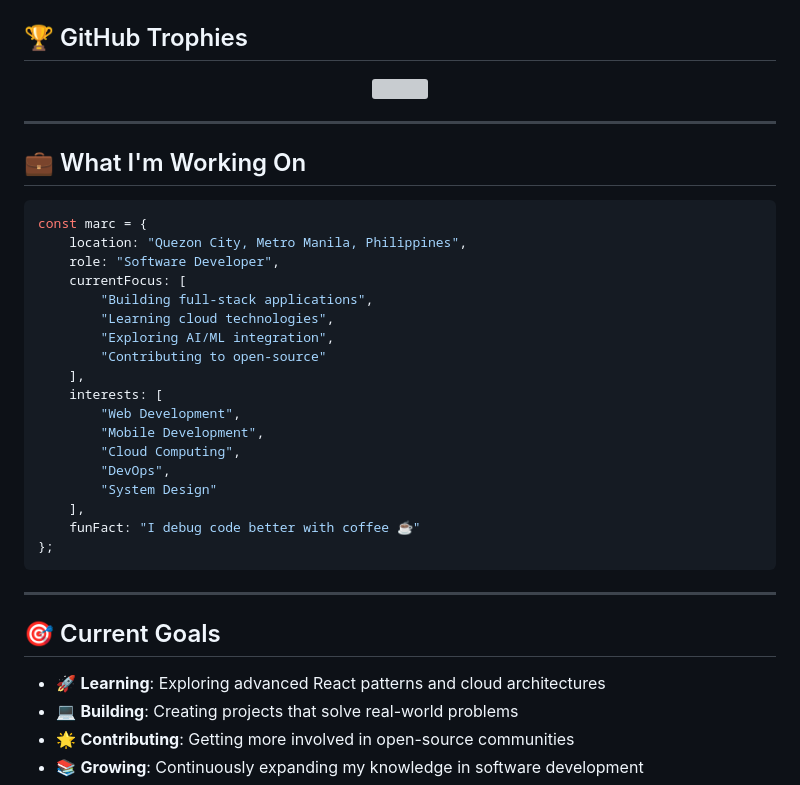
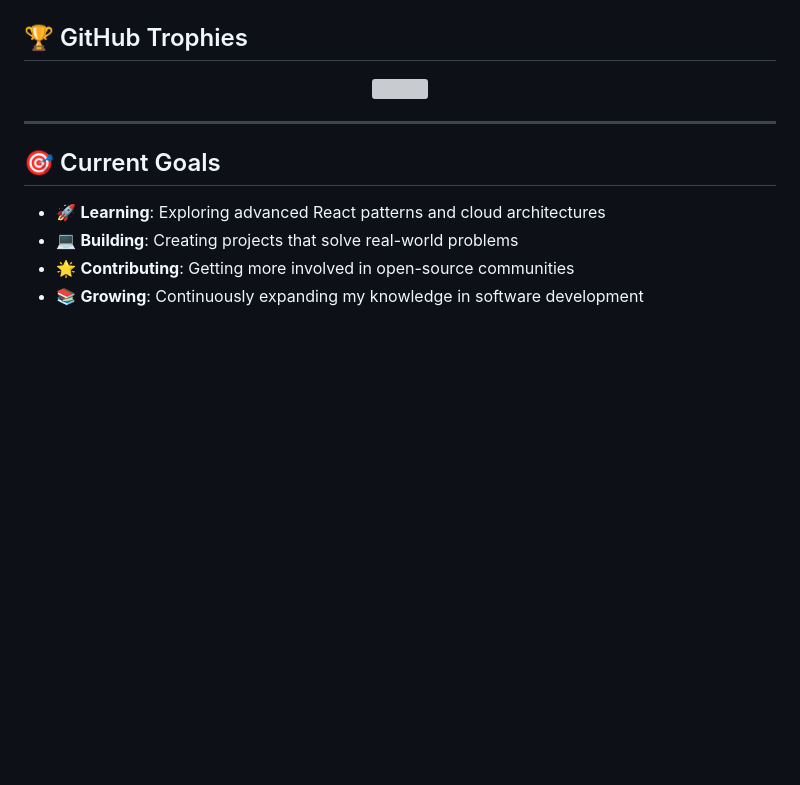
Before and after one commit to marckiannbv/marckiannbv.github.io, a Markdown page: README.md, the part around the change. GitHub-like rendering; blank space fills up the shorter version; grey boxes are pictures that could not be loaded.

````diff
--- a/README.md
+++ b/README.md
@@ -89,30 +89,7 @@ I'm a passionate developer from the Philippines who loves building innovative so
 
 ---
 
-## 💼 What I'm Working On
 
-```javascript
-const marc = {
-    location: "Quezon City, Metro Manila, Philippines",
-    role: "Software Developer",
-    currentFocus: [
-        "Building full-stack applications",
-        "Learning cloud technologies",
-        "Exploring AI/ML integration",
-        "Contributing to open-source"
-    ],
-    interests: [
-        "Web Development",
-        "Mobile Development",
-        "Cloud Computing",
-        "DevOps",
-        "System Design"
-    ],
-    funFact: "I debug code better with coffee ☕"
-};
-```
-
----
 
 ## 🎯 Current Goals
 
````
